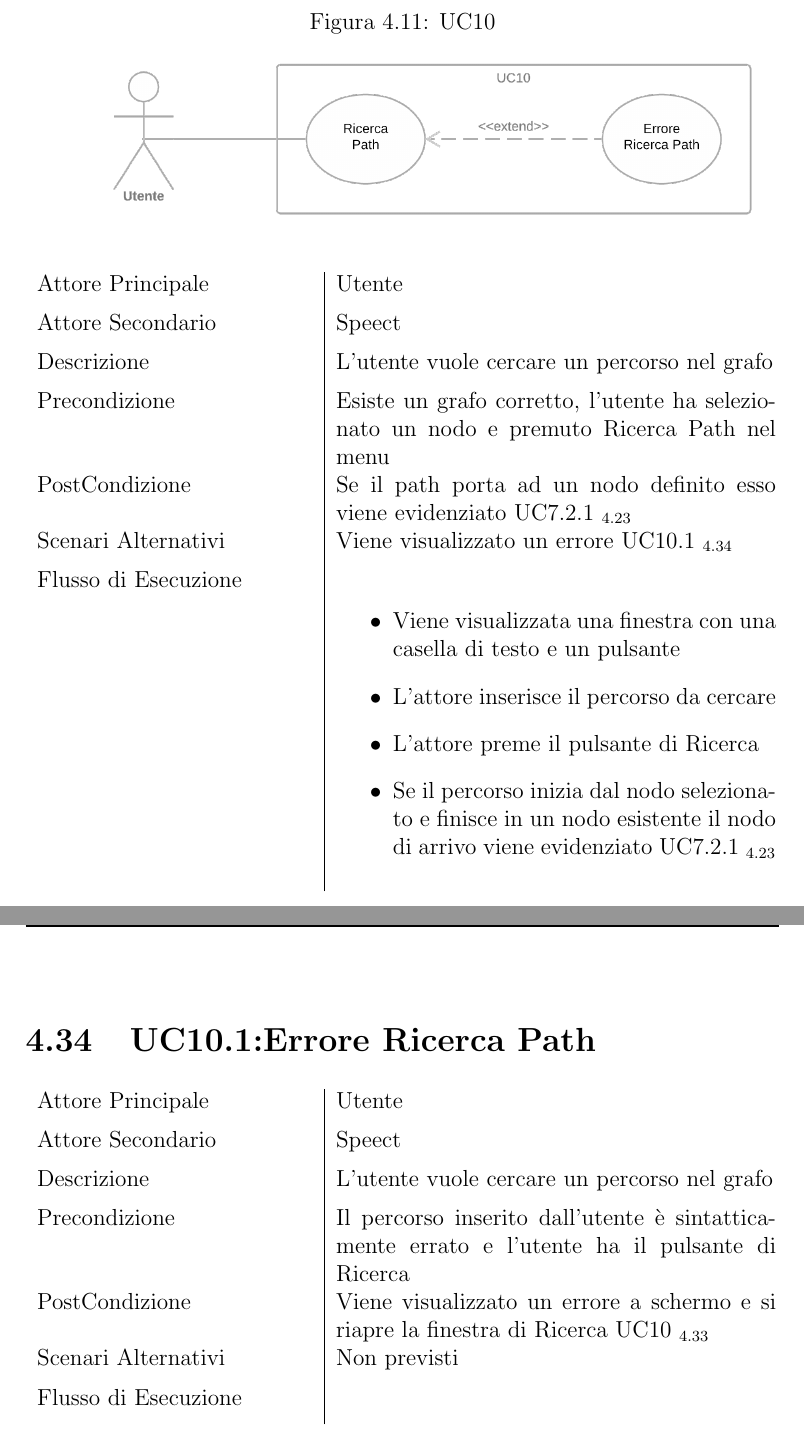
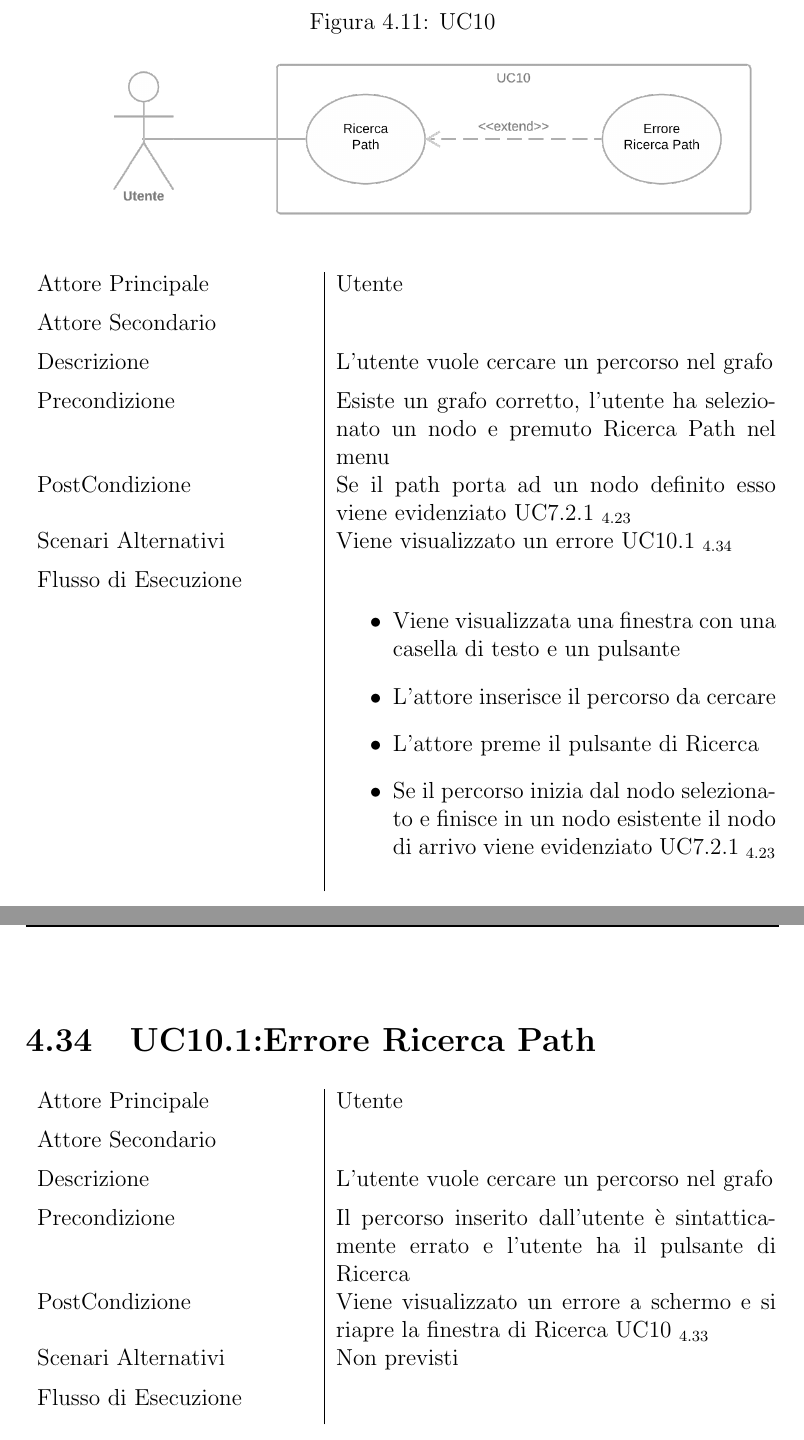
Before and after one commit to Italiaracerx/progettoSWE, a LaTeX document (AnalisideiRequisiti/AnalisideiRequisiti.tex, which reads AnalisideiRequisiti/tex/CasiUso.tex): two parts of pages 47 and 48 of 73, joined at a grey line, cut so that both start at the same text. The pictures show the PDF file AnalisideiRequisiti/AnalisideiRequisiti.pdf that the author committed with the source.

Commit message:
Analisi fix
Rimozione Speect dalla sezione attori

```diff
--- a/AnalisideiRequisiti/tex/CasiUso.tex
+++ b/AnalisideiRequisiti/tex/CasiUso.tex
@@ -101,7 +101,7 @@
 	\UserCase
 	{UC2.1}
 	{Utente}
-	{Speect}
+	{}
 	{Durante l'inizializzazione Speect fallisce ritornando un errore }
 	{L'attore carica un file JSon non corretto}
 	{L'errore è visualizzato a schermo e viene ripristinato lo stato precedente e ridato controllo all'attore}
@@ -260,7 +260,7 @@
 \UserCase
 {UC4.2}
 {Utente}
-{Speect}
+{}
 {Avviene un errore durante il salvataggio dell'audio}
 {L'Utente ha cercato di salvare un file audio}
 {Viene visualizzato l'errore e nessuna operazione viene eseguita}
@@ -350,7 +350,7 @@
 \UserCase
 {UC7}
 {Utente}
-{Speect}
+{}
 {L'Utente vuole eseguire Speect}
 {Il file JSon è stato caricato correttamente}
 {Speect elabora il testo selezionato e viene visualizzato il grafo}
@@ -368,8 +368,8 @@
 \section{UC7.1:Errore Esecuzione}
 \UserCase
 {UC7.1}
-{Speect}
 {Utente}
+{}
 {L'Utente visualizza a schermo l'errore di esecuzione di Speect }
 {Speect ha fallito a eseguire la utterance e ha ritornato un errore}
 {Viene visualizzato un messaggio di errore all' utente}
@@ -379,7 +379,7 @@
 \UserCase
 {UC7.2}
 {Utente}
-{Speect}
+{}
 {L'utente visualizza il grafo}
 {Speect ha terminato l'esecuzione con successo}
 {Viene visualizzato a schermo un grafo corretto con almeno un nodo cliccabile}
@@ -503,7 +503,7 @@
 \UserCase
 {UC8}
 {Utente}
-{Speect}
+{}
 {L'utente vuole esportare lo stato del grafo}
 {Esiste un grafo esportabile}
 {Il grafo viene esportato in file}
@@ -518,8 +518,8 @@
 \section{UC8.1:Errore Esportazione Grafo}
 \UserCase
 {UC8.1}
-{Speect}
 {Utente}
+{}
 {Avviene un errore durante l'esportazione}
 {L'Utente ha cercato di esportare un grafo}
 {Viene visualizzato l'errore e nessuna operazione viene eseguita}
@@ -534,7 +534,7 @@
 \UserCase
 {UC9}
 {Utente}
-{Speect}
+{}
 {L'utente vuole importare lo stato del grafo}
 {Esiste un grafo e l'utente ha cliccato carica grafo}
 {Il grafo viene importato da file}
@@ -548,8 +548,8 @@
 \section{UC9.1:Errore Importazione Grafo}
 \UserCase
 {UC9.1}
-{Speect}
 {Utente}
+{}
 {Avviene un errore durante l'importazione}
 {L'Utente ha cercato di importare un file scorretto}
 {Viene visualizzato l'errore e nessuna operazione viene eseguita}
@@ -566,7 +566,7 @@
 \UserCase
 {UC10}
 {Utente}
-{Speect}
+{}
 {L'utente vuole cercare un percorso nel grafo}
 {Esiste un grafo corretto, l'utente ha selezionato un nodo e premuto Ricerca Path nel menu}
 {Se il path porta ad un nodo definito esso viene evidenziato \refer{UC7.2.1}}
@@ -584,7 +584,7 @@
 \UserCase
 {UC10.1}
 {Utente}
-{Speect}
+{}
 {L'utente vuole cercare un percorso nel grafo}
 {Il percorso inserito dall'utente è sintatticamente errato e l'utente ha il pulsante di Ricerca}
 {Viene visualizzato un errore a schermo e si riapre la finestra di Ricerca \refer{UC10}}
```
Also changed, not shown: AnalisideiRequisiti/AnalisideiRequisiti.pdf, AnalisideiRequisiti/tex/CasiUso.tex (2 more changed lines).
